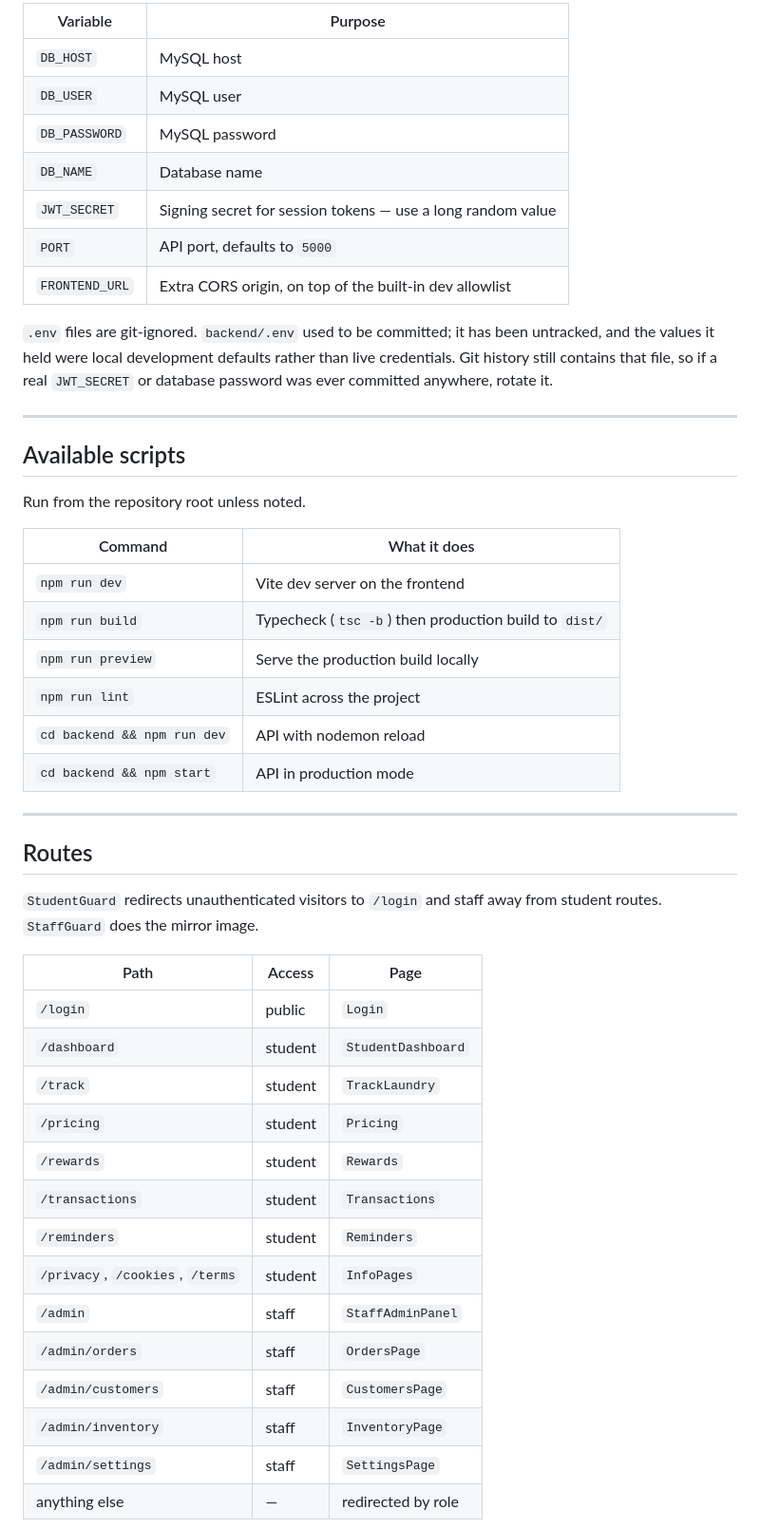
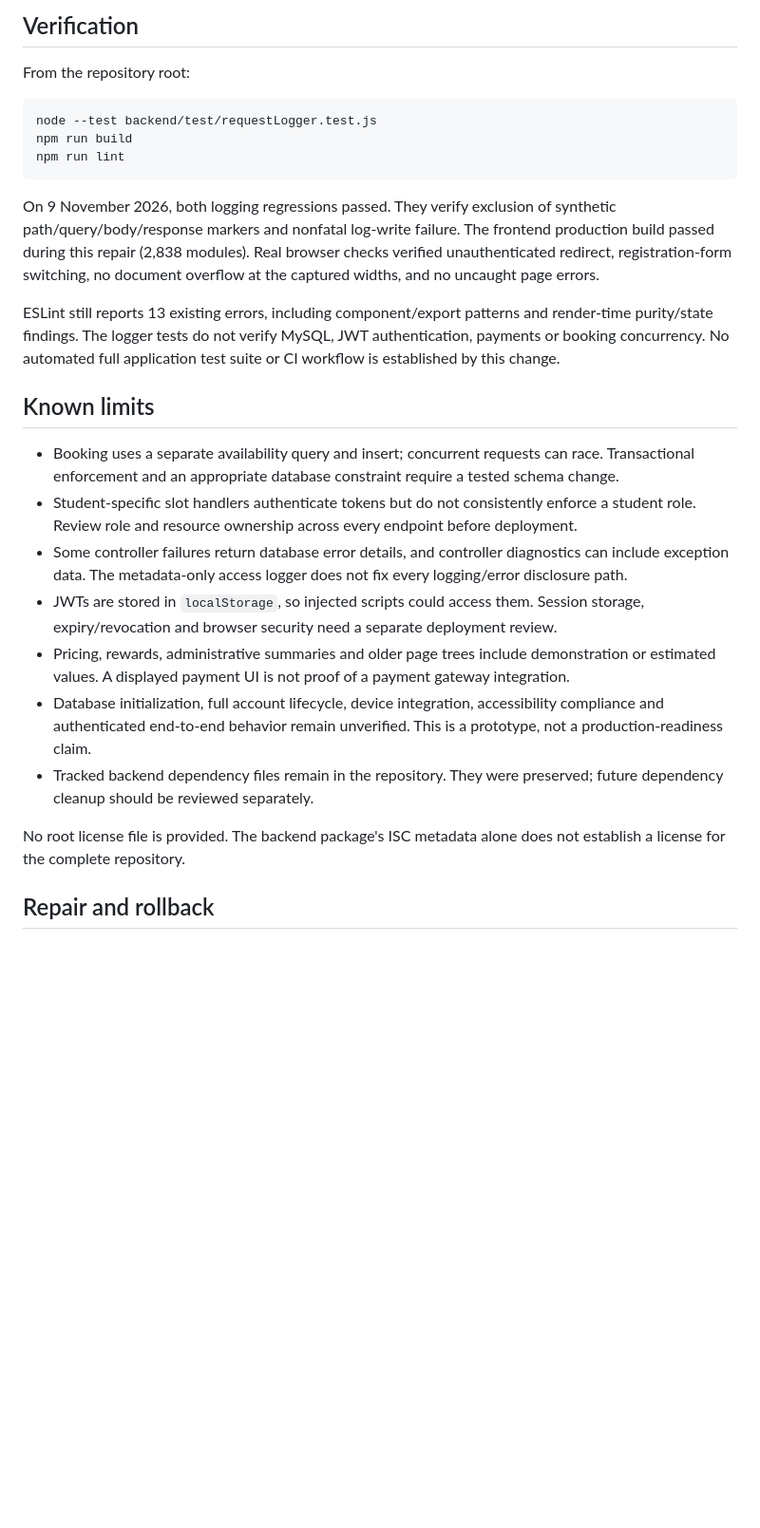
Before and after one commit to ik123a/Zipwash, a Markdown page: README.md, the part around one of its changes. Shown at 95% size. Rendered like a GitHub page; blank space fills up the shorter version.

````diff
--- a/README.md
+++ b/README.md
@@ -181,51 +73,29 @@ The backend CORS allowlist already permits `5173`, `5174`, `5175` and `127.0.0.1
 
-| Variable | Purpose |
-| --- | --- |
-| `DB_HOST` | MySQL host |
-| `DB_USER` | MySQL user |
-| `DB_PASSWORD` | MySQL password |
-| `DB_NAME` | Database name |
-| `JWT_SECRET` | Signing secret for session tokens — use a long random value |
-| `PORT` | API port, defaults to `5000` |
-| `FRONTEND_URL` | Extra CORS origin, on top of the built-in dev allowlist |
+## Verification
 
-`.env` files are git-ignored. `backend/.env` used to be committed; it has been untracked, and the values it held were local development defaults rather than live credentials. Git history still contains that file, so if a real `JWT_SECRET` or database password was ever committed anywhere, rotate it.
+From the repository root:
 
----
+```sh
+node --test backend/test/requestLogger.test.js
+npm run build
+npm run lint
+```
 
-## Available scripts
+On 9 November 2026, both logging regressions passed. They verify exclusion of synthetic path/query/body/response markers and nonfatal log-write failure. The frontend production build passed during this repair (2,838 modules). Real browser checks verified unauthenticated redirect, registration-form switching, no document overflow at the captured widths, and no uncaught page errors.
 
-Run from the repository root unless noted.
+ESLint still reports 13 existing errors, including component/export patterns and render-time purity/state findings. The logger tests do not verify MySQL, JWT authentication, payments or booking concurrency. No automated full application test suite or CI workflow is established by this change.
 
-| Command | What it does |
-| --- | --- |
-| `npm run dev` | Vite dev server on the frontend |
-| `npm run build` | Typecheck (`tsc -b`) then production build to `dist/` |
-| `npm run preview` | Serve the production build locally |
-| `npm run lint` | ESLint across the project |
-| `cd backend && npm run dev` | API with nodemon reload |
-| `cd backend && npm start` | API in production mode |
+## Known limits
 
----
+- Booking uses a separate availability query and insert; concurrent requests can race. Transactional enforcement and an appropriate database constraint require a tested schema change.
+- Student-specific slot handlers authenticate tokens but do not consistently enforce a student role. Review role and resource ownership across every endpoint before deployment.
+- Some controller failures return database error details, and controller diagnostics can include exception data. The metadata-only access logger does not fix every logging/error disclosure path.
+- JWTs are stored in `localStorage`, so injected scripts could access them. Session storage, expiry/revocation and browser security need a separate deployment review.
+- Pricing, rewards, administrative summaries and older page trees include demonstration or estimated values. A displayed payment UI is not proof of a payment gateway integration.
+- Database initialization, full account lifecycle, device integration, accessibility compliance and authenticated end-to-end behavior remain unverified. This is a prototype, not a production-readiness claim.
+- Tracked backend dependency files remain in the repository. They were preserved; future dependency cleanup should be reviewed separately.
 
-## Routes
+No root license file is provided. The backend package's ISC metadata alone does not establish a license for the complete repository.
 
-`StudentGuard` redirects unauthenticated visitors to `/login` and staff away from student routes. `StaffGuard` does the mirror image.
+## Repair and rollback
 
-| Path | Access | Page |
-| --- | --- | --- |
-| `/login` | public | `Login` |
-| `/dashboard` | student | `StudentDashboard` |
-| `/track` | student | `TrackLaundry` |
-| `/pricing` | student | `Pricing` |
-| `/rewards` | student | `Rewards` |
-| `/transactions` | student | `Transactions` |
-| `/reminders` | student | `Reminders` |
-| `/privacy`, `/cookies`, `/terms` | student | `InfoPages` |
-| `/admin` | staff | `StaffAdminPanel` |
-| `/admin/orders` | staff | `OrdersPage` |
-| `/admin/customers` | staff | `CustomersPage` |
-| `/admin/inventory` | staff | `InventoryPage` |
-| `/admin/settings` | staff | `SettingsPage` |
-| anything else | — | redirected by role |
-
````
Also changed, not shown: other parts of README.md (+44 -185 lines), docs/images/student-registration-mobile.png (added), docs/images/student-sign-in-desktop.png (added), 3 other files.
